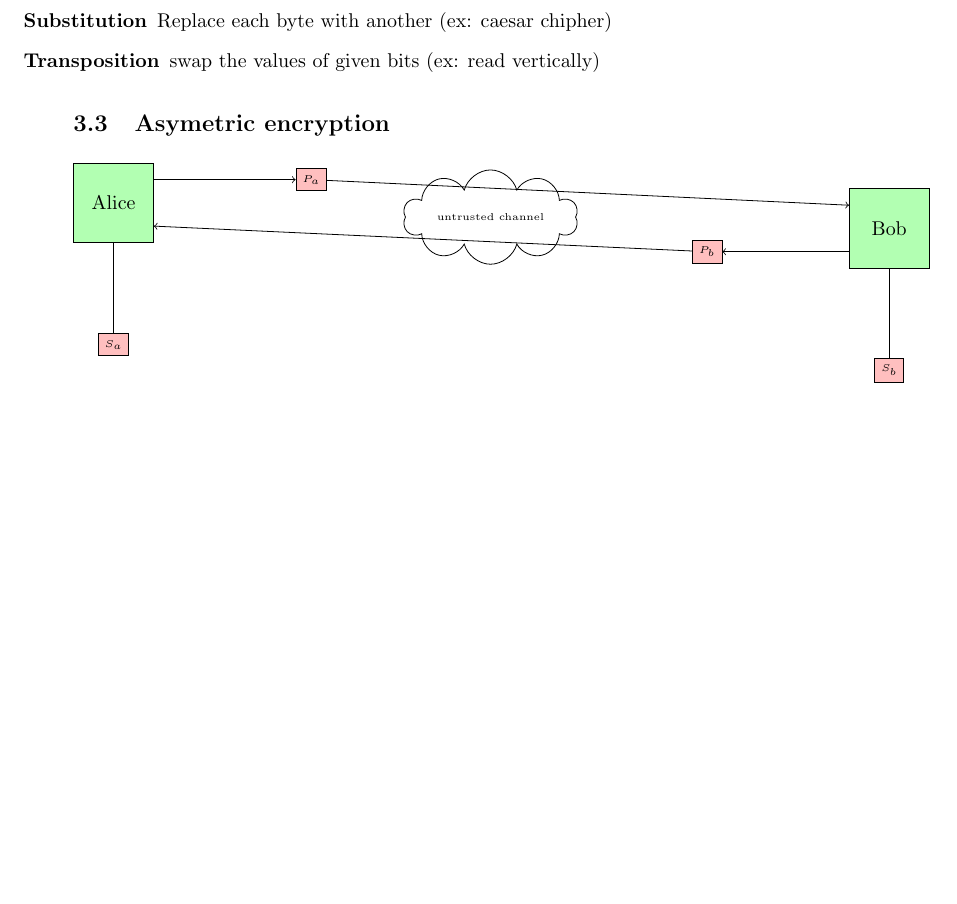
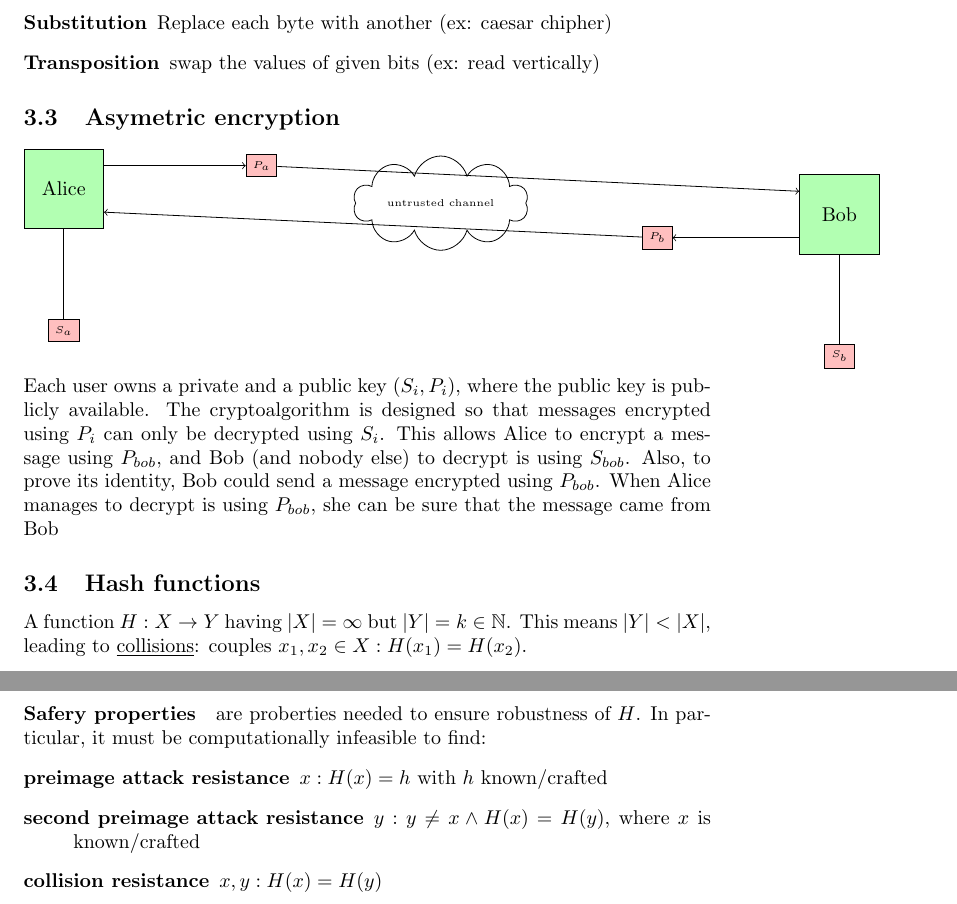
Before and after one commit to Galaxarum/ComputerSecurity, a LaTeX document (Computer security.tex): part of page 7 of 7 before the commit and two parts of pages 7 and 8 of 8 after it, the two joined at a grey line, cut so that both start at the same text, the shorter picture padded with empty space. Compiled offline with pdfLaTeX.

Commit message:
Proceeded in crypthography

```diff
--- a/Computer security.tex
+++ b/Computer security.tex
@@ -1,11 +1,12 @@
 \documentclass{article}
 \usepackage{titlesec}
-\usepackage{mathtools}
+\usepackage{mathtools, amsmath, amssymb}
 \usepackage{algorithm, algorithmic}
 \usepackage{tikz}
 \usetikzlibrary{positioning,arrows, shapes}
 \newcommand{\sectionbreak}{\clearpage}
 \newcommand{\xor}{\oplus}
+\newcommand{\N}{\mathbb{N}}
 
 \tikzstyle{people}=[draw, fill=green!30, minimum size = 4em]
 \tikzstyle{message}=[draw, minimum size=5em, execute at begin node=\setlength{\baselineskip}{0pt}\tiny]
@@ -180,6 +181,7 @@ Key agreement issue
 \begin{description}
 \item[Substitution] Replace each byte with another (ex: caesar chipher)
 \item[Transposition] swap the values of given bits (ex: read vertically)
+\end{description}
 
 \subsection{Asymetric encryption}
 \begin{tikzpicture}[node distance=2.5cm];
@@ -197,6 +199,17 @@ Key agreement issue
 	\path[-] (alice) edge (secAlice);
 	\path[-] (bob) edge (secBob);
 \end{tikzpicture}
+Each user owns a private and a public key ($S_i,P_i$), where the public key is publicly available. The cryptoalgorithm is designed so that messages encrypted using $P_i$ can only be decrypted using $S_i$. This allows Alice to encrypt a message using $P_{bob}$, and Bob (and nobody else) to decrypt is using $S_{bob}$.
+Also, to prove its identity, Bob could send a message encrypted using $P_{bob}$. When Alice manages to decrypt is using $P_{bob}$, she can be sure that the message came from Bob
+
+
+\subsection{Hash functions}
+A function $H: X \to Y$ having $|X|=\infty$ but $|Y|=k \in \mathbb{N}$. This means $|Y|<|X|$, leading to \underline{collisions}: couples $x_1,x_2\in X: H(x_1)=H(x_2)$.
+\paragraph{Safery properties} are proberties needed to ensure robustness of $H$. In particular, it must be computationally infeasible to find:
+\begin{description}
+\item[preimage attack resistance] $x: H(x)=h$ with $h$ known/crafted
+\item[second preimage attack resistance] $y: y \neq x \wedge H(x)=H(y)$, where $x$ is known/crafted
+\item[collision resistance] $x, y: H(x)=H(y)$
 \end{description}
 
 \end{document}
```
Also changed, not shown: Computer security.pdf.
